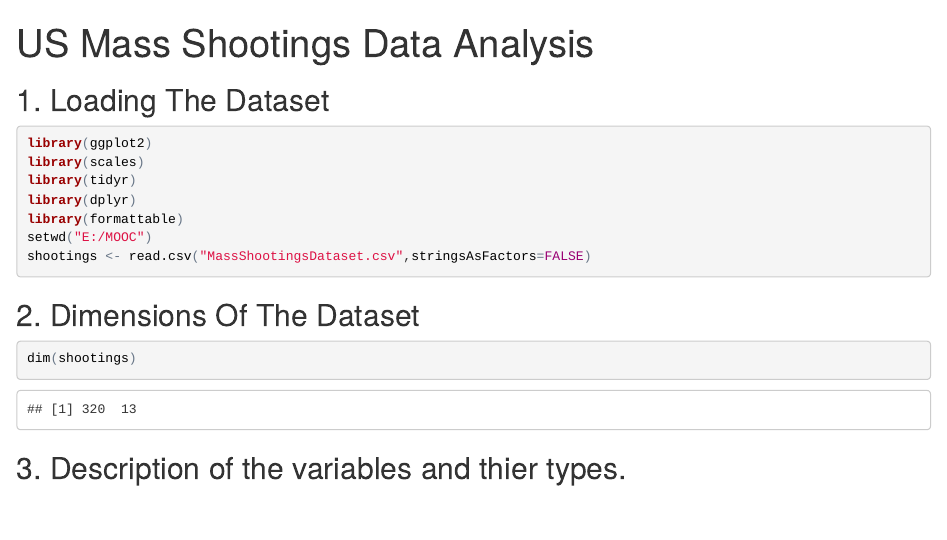
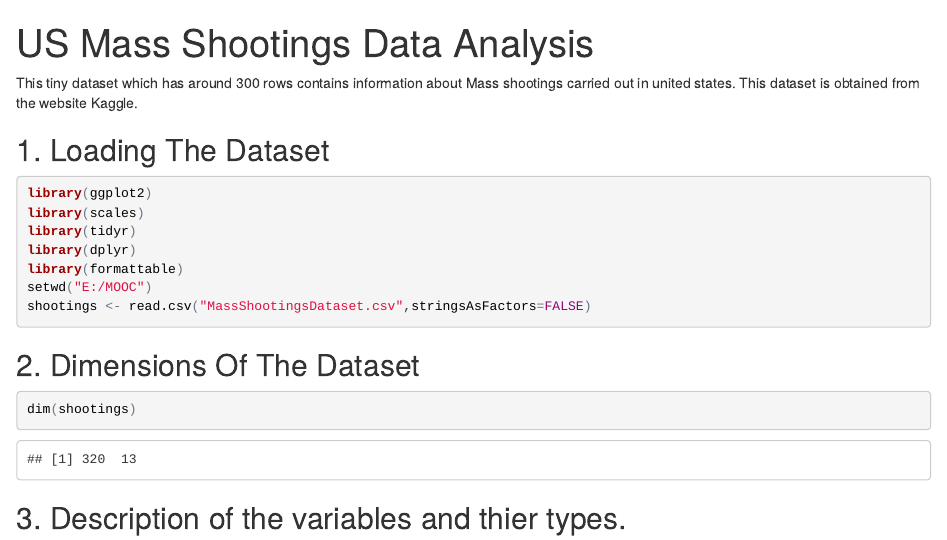
Before and after one commit to chaitanya6761/USA-Mass-Shootings-Data-Analysis, an R Markdown document (UsaMassShootingsDataAnalysis.Rmd): the page in a window 1100 px wide, from its top. The pictures show the output file UsaMassShootingsDataAnalysis.html that the author committed with the source, opened offline.

````diff
--- a/UsaMassShootingsDataAnalysis.Rmd
+++ b/UsaMassShootingsDataAnalysis.Rmd
@@ -4,6 +4,7 @@
   html_document: default
   html_notebook: default
 ---
+This tiny dataset which has around 300 rows contains information about Mass shootings carried out in united states. This dataset is obtained from the website Kaggle.
 
 ## 1. Loading The Dataset
 ```{r message=FALSE, warning=FALSE}
````
Also changed, not shown: UsaMassShootingsDataAnalysis.html, UsaMassShootingsDataAnalysis.nb.html, outputs/fig-1.png (added), outputs/fig-10.png (added), outputs/fig-11.png (added), outputs/fig-12.png (added), outputs/fig-13.png (added), outputs/fig-14.png (added), outputs/fig-15.png (added), outputs/fig-16.png (added), outputs/fig-17.png (added), outputs/fig-2.png (added), outputs/fig-3.png (added), outputs/fig-4.png (added), 6 more files.
